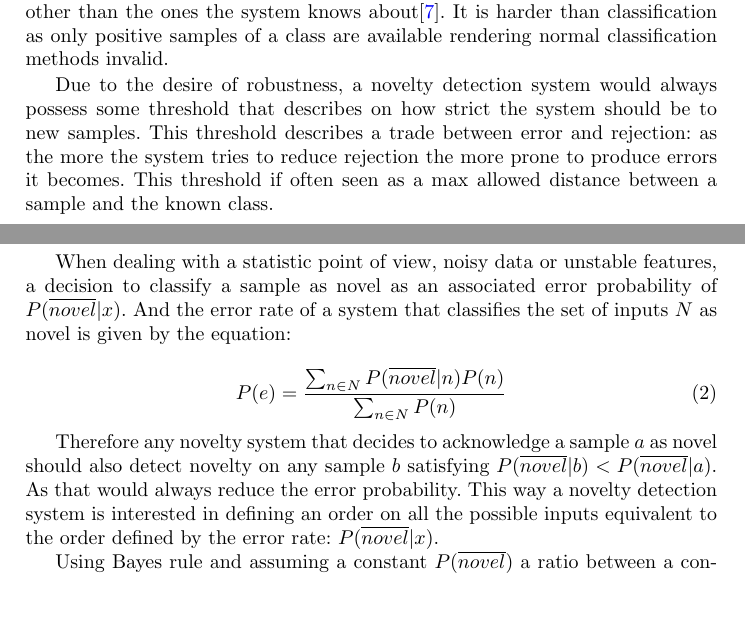
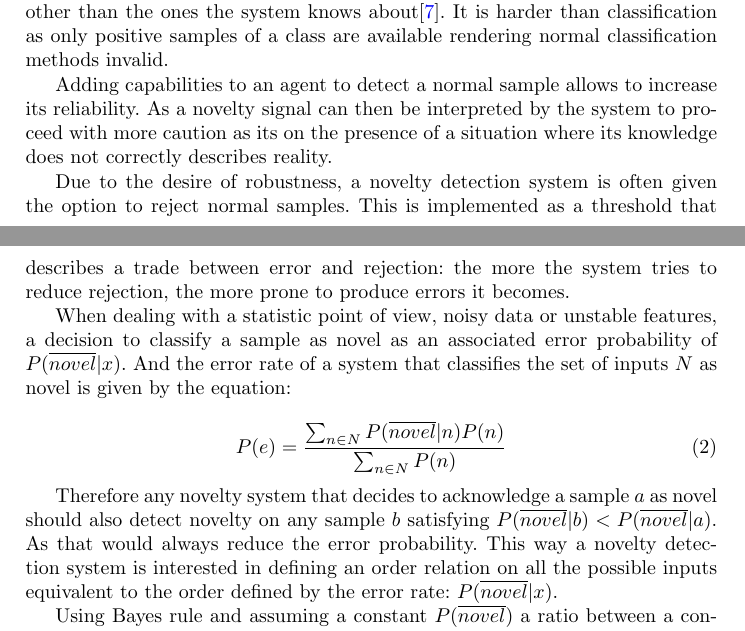
Before and after one commit to andresusanopinto/novelty-detection-thesis, a LaTeX paper (semantic-nd/article.tex): two parts of pages 4 and 5 of 12, joined at a grey line, cut so that both start at the same text, the shorter picture padded with empty space. Compiled offline with pdfLaTeX.

Commit message:
Changes on explaning the order of the input space for novelty thresholding.

```diff
--- a/semantic-nd/article.tex
+++ b/semantic-nd/article.tex
@@ -224,14 +224,16 @@ other than the ones the system knows about\cite{markou2003novelty}.
 It is harder than classification as only positive samples of a class are available
 rendering normal classification methods invalid.
 
+Adding capabilities to an agent to detect a normal sample allows to increase its
+reliability. As a novelty signal can then be interpreted by the system to proceed
+with more caution as its on the presence of a situation where its knowledge
+does not correctly describes reality.
+
 % Explain threshold approach to novelty detection
-Due to the desire of robustness, a novelty detection system would
-always possess some threshold that describes on how strict the system should be to
-new samples. This threshold describes a trade between error and rejection: as the
-more the system tries to reduce rejection the more prone to produce
-errors it becomes.
-This threshold if often seen as a max allowed distance between a sample and the known
-class.
+Due to the desire of robustness, a novelty detection system is often given the option
+to reject normal samples. This is implemented as a threshold that describes a trade
+between error and rejection: the more the system tries to reduce rejection, the more
+prone to produce errors it becomes.
 
 When dealing with a statistic point of view, noisy data or unstable features, a decision to
 classify a sample as novel as an associated error probability of $P(\overline{novel}|x)$.
@@ -247,7 +249,7 @@ $a$ as novel should also detect novelty on any sample $b$ satisfying
 $P(\overline{novel}|b) < P(\overline{novel}|a)$.
 As that would always reduce the error probability.
 This way a novelty detection system is interested in defining an
-order on all the possible inputs equivalent to the order defined by
+order relation on all the possible inputs equivalent to the order defined by
 the error rate: $P(\overline{novel}|x)$.
 
 Using Bayes rule and assuming a constant $P(\overline{novel})$
```
